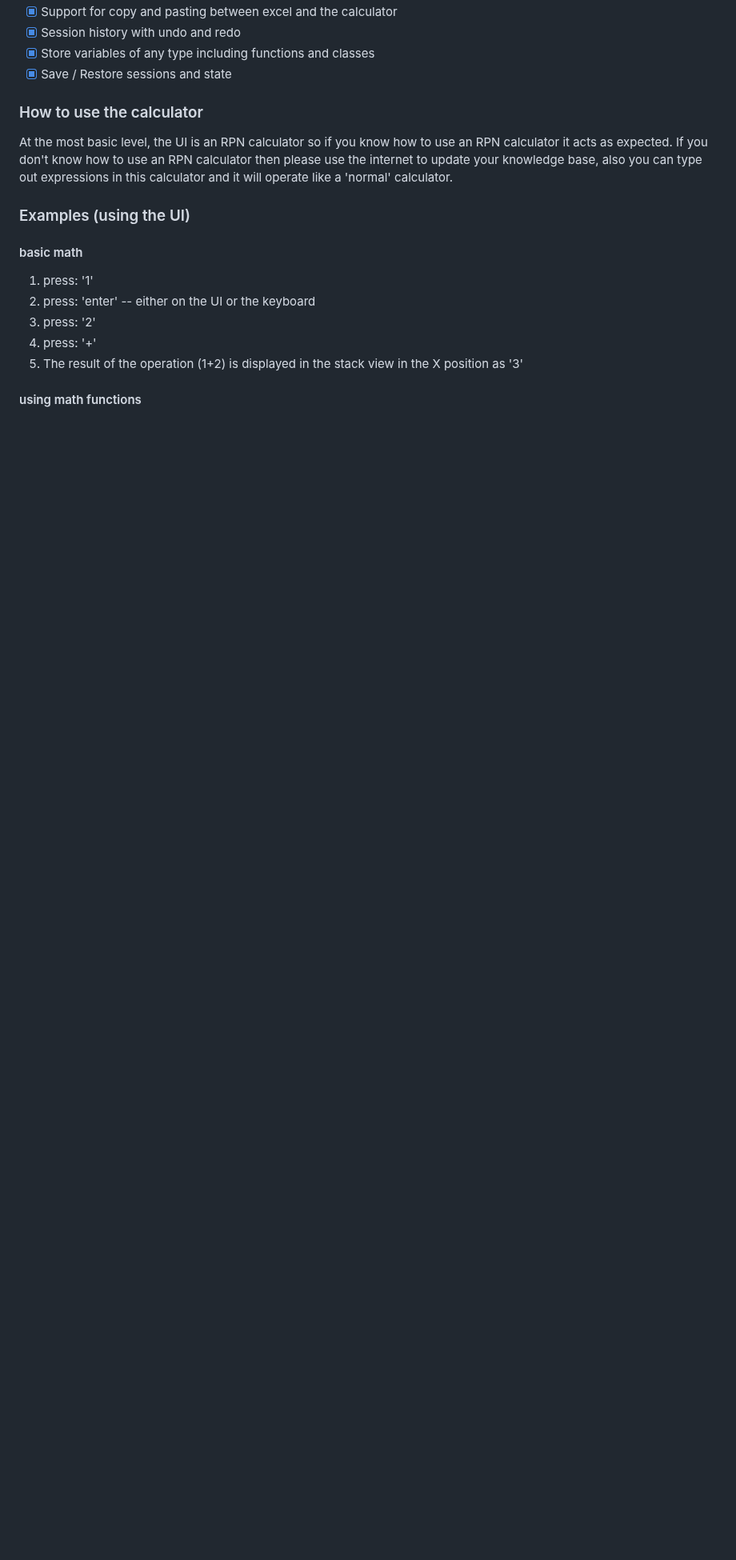
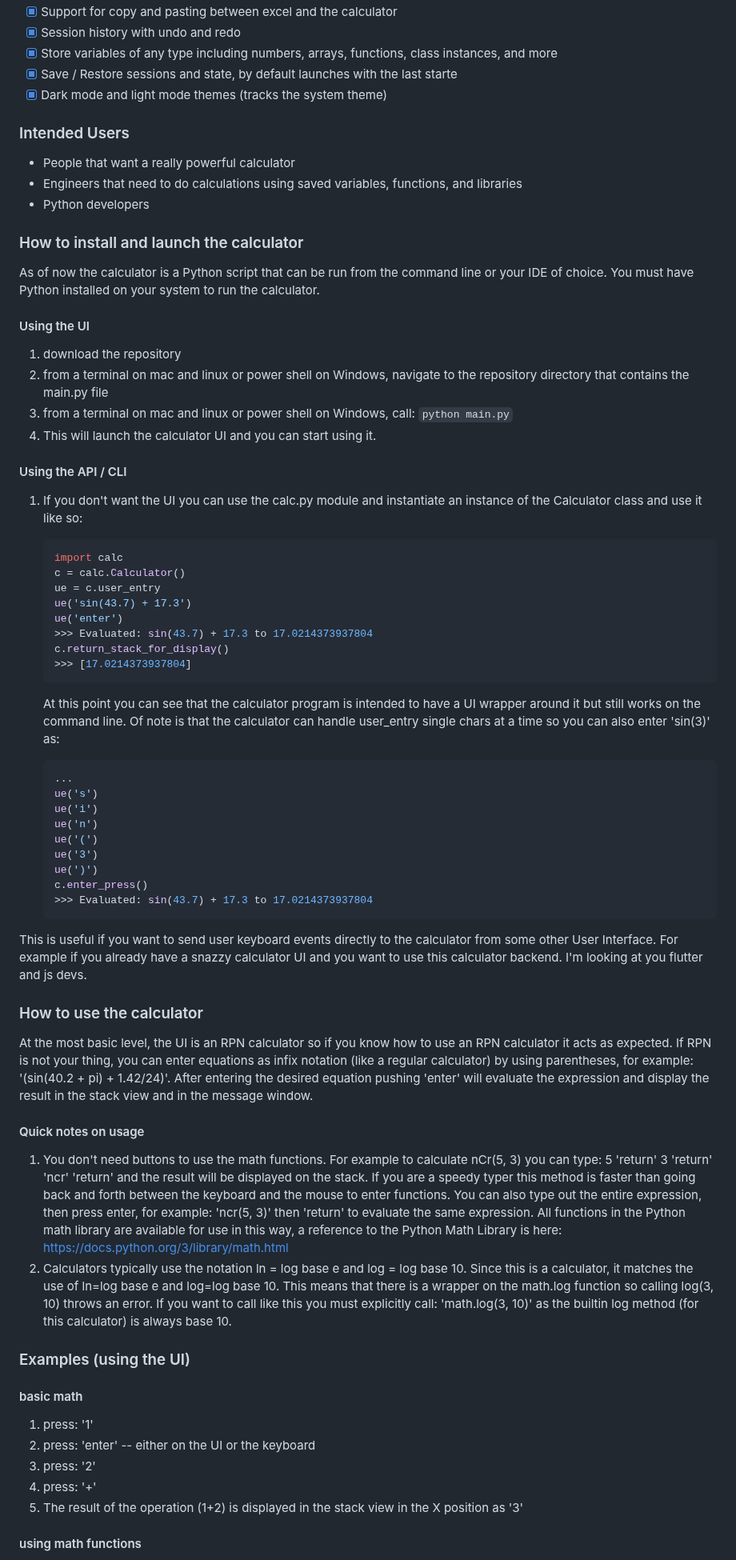
Before and after one commit to dnparadice/PyCalc, a Markdown page: ReadMe.md, the part around one of its changes. Shown at 80% size. Rendered like a GitHub page; blank space fills up the shorter version.

````diff
--- a/ReadMe.md
+++ b/ReadMe.md
@@ -25,13 +30,77 @@ So this project was born and has become a go-to tool for daily engineering math
 - [x] Support for copy and pasting between excel and the calculator
 - [x] Session history with undo and redo
-- [x] Store variables of any type including functions and classes
-- [x] Save / Restore sessions and state
+- [x] Store variables of any type including numbers, arrays, functions, class instances, and more
+- [x] Save / Restore sessions and state, by default launches with the last starte
+- [x] Dark mode and light mode themes (tracks the system theme)
+
+### Intended Users
+- People that want a really powerful calculator
+- Engineers that need to do calculations using saved variables, functions, and libraries
+- Python developers
+
+### How to install and launch the calculator
+As of now the calculator is a Python script that can be run from the command line or your IDE of choice.
+You must have Python installed on your system to run the calculator.
+####  Using the UI
+1) download the repository
+2) from a terminal on mac and linux or power shell on Windows, navigate to the repository directory that contains the main.py file
+3) from a terminal on mac and linux or power shell on Windows, call: `python main.py`
+4) This will launch the calculator UI and you can start using it.
+#### Using the API / CLI
+1) If you don't want the UI you can use the calc.py module  and instantiate an instance of the Calculator class
+and use it like so:
+
+    ```python
+   import calc
+   c = calc.Calculator()
+   ue = c.user_entry
+   ue('sin(43.7) + 17.3')
+   ue('enter')
+   >>> Evaluated: sin(43.7) + 17.3 to 17.0214373937804
+   c.return_stack_for_display()
+   >>> [17.0214373937804]
+    ```
+   At this point you can see that the calculator program is intended to have a UI wrapper around it but still works on
+the command line. Of note is that the calculator can handle user_entry single chars
+at a time so you can also enter 'sin(3)' as:
+    ```python
+   ...
+    ue('s')
+    ue('i')
+    ue('n')
+    ue('(')
+    ue('3')
+    ue(')')
+    c.enter_press()
+   >>> Evaluated: sin(43.7) + 17.3 to 17.0214373937804
+    ```
+This is useful if you want to send user keyboard events directly to the calculator from some other User Interface. For
+example if you already have a snazzy calculator UI and you want to use this calculator backend. I'm looking at you
+flutter and js devs.
 
 ### How to use the calculator
 At the most basic level, the UI is an RPN calculator so if you know how to use an RPN calculator
-it acts as expected. If you don't know how to use an RPN calculator then please use the internet to
-update your knowledge base, also you can type out expressions in this calculator and it will operate
-like a 'normal' calculator.
+it acts as expected. If RPN is not your thing, you can enter equations as infix notation (like a regular
+calculator) by using parentheses, for example: '(sin(40.2 + pi) + 1.42/24)'. After entering the desired equation
+pushing 'enter' will evaluate the expression and display the result in the stack view and in the message
+window.
+
+#### Quick notes on usage
+
+1) You don't need buttons to use the math functions.
+For example to calculate nCr(5, 3) you can type: 5 'return' 3 'return' 'ncr' 'return' and the result will be
+displayed on the stack. If you are a speedy typer this method is faster than going back and forth
+between the keyboard and the mouse to enter functions. You can also type out the entire expression, then
+press enter, for example: 'ncr(5, 3)' then 'return' to evaluate the same expression. All functions in the Python
+math library are available for use in this way, a reference to the Python Math Library is here:
+https://docs.python.org/3/library/math.html
+2) Calculators typically use the notation ln = log base e and log = log base 10. Since this is a
+calculator, it matches the use of ln=log base e and log=log base 10. This means that there is a
+wrapper on the math.log function so calling log(3, 10) throws an error. If you want to call like
+this you must explicitly call: 'math.log(3, 10)' as the builtin log method (for this calculator) is
+always base 10.
+
+
 
 ### Examples (using the UI)
 
````
Also changed, not shown: other parts of ReadMe.md (+107 -45 lines), media/PyCalc-PlotExampleA.jpg (added), media/PyCalc_UserFunctions_DarkMode.jpg (added), 2 other files.
